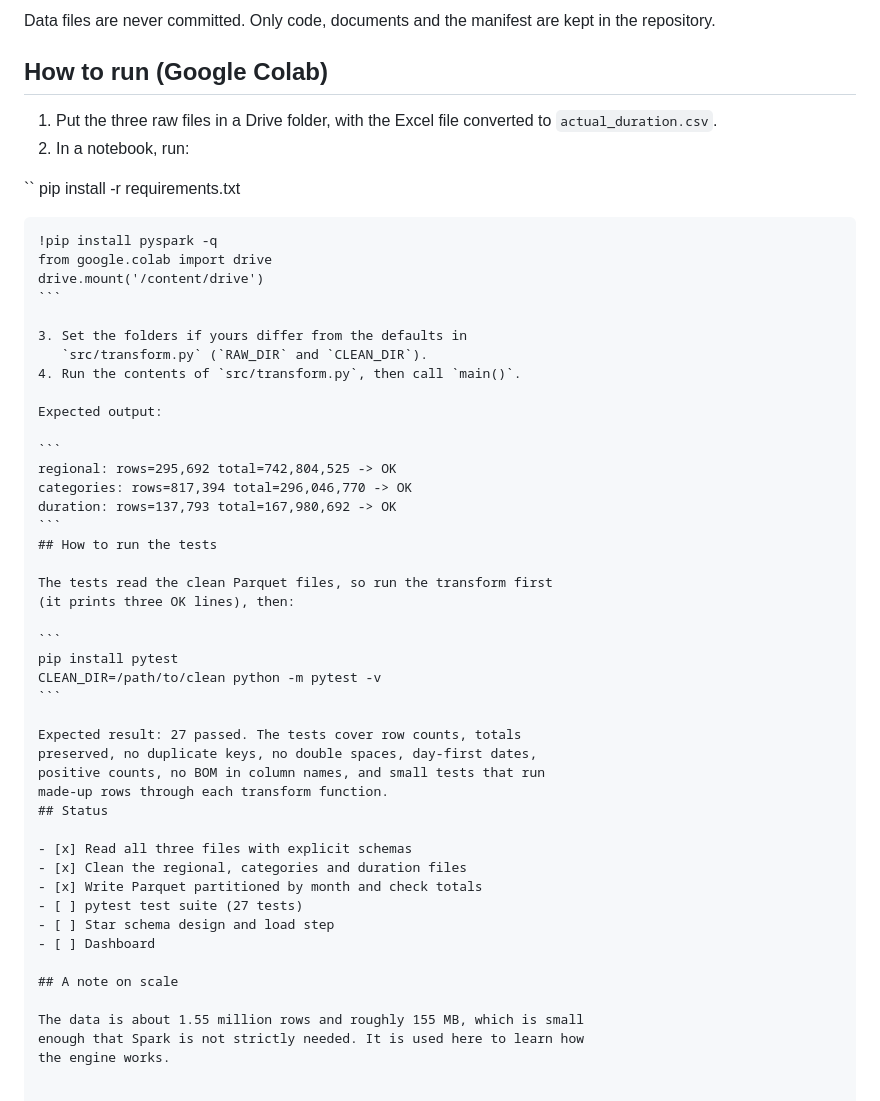
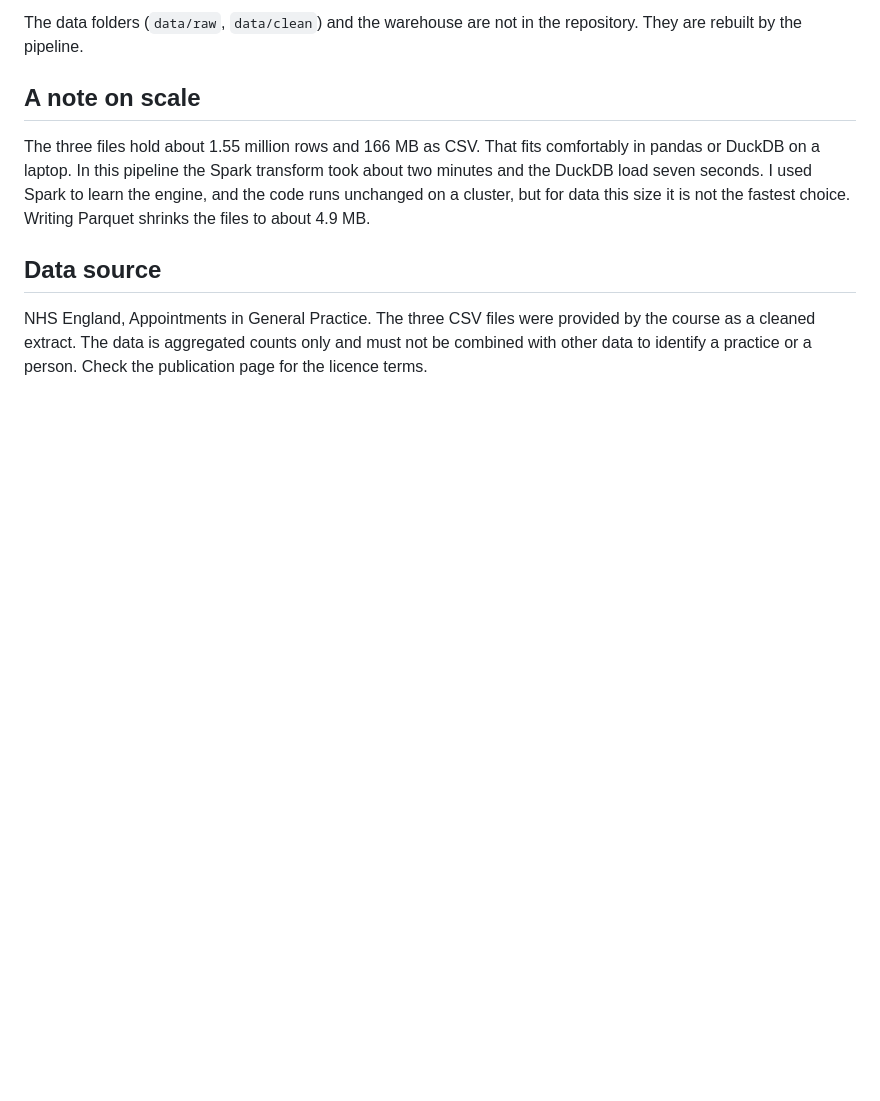
Before and after one commit to HajraQ/LSA-DATA-OCT2026, a Markdown page: README.md, the part around one of its changes. GitHub-like rendering; blank space fills up the shorter version.

`````diff
--- a/README.md
+++ b/README.md
@@ -76,57 +52,10 @@ data/clean/          Parquet output (not committed)
 
-Data files are never committed. Only code, documents and the manifest
-are kept in the repository.
-
-## How to run (Google Colab)
-
-1. Put the three raw files in a Drive folder, with the Excel file
-   converted to `actual_duration.csv`.
-2. In a notebook, run:
-
-``
-pip install -r requirements.txt
-````
-!pip install pyspark -q
-from google.colab import drive
-drive.mount('/content/drive')
-```
-
-3. Set the folders if yours differ from the defaults in
-   `src/transform.py` (`RAW_DIR` and `CLEAN_DIR`).
-4. Run the contents of `src/transform.py`, then call `main()`.
-
-Expected output:
-
-```
-regional: rows=295,692 total=742,804,525 -> OK
-categories: rows=817,394 total=296,046,770 -> OK
-duration: rows=137,793 total=167,980,692 -> OK
-```
-## How to run the tests
-
-The tests read the clean Parquet files, so run the transform first
-(it prints three OK lines), then:
-
-```
-pip install pytest
-CLEAN_DIR=/path/to/clean python -m pytest -v
-```
-
-Expected result: 27 passed. The tests cover row counts, totals
-preserved, no duplicate keys, no double spaces, day-first dates,
-positive counts, no BOM in column names, and small tests that run
-made-up rows through each transform function.
-## Status
-
-- [x] Read all three files with explicit schemas
-- [x] Clean the regional, categories and duration files
-- [x] Write Parquet partitioned by month and check totals
-- [ ] pytest test suite (27 tests)
-- [ ] Star schema design and load step
-- [ ] Dashboard
+The data folders (`data/raw`, `data/clean`) and the warehouse are not in the repository. They are rebuilt by the pipeline.
 
 ## A note on scale
 
-The data is about 1.55 million rows and roughly 155 MB, which is small
-enough that Spark is not strictly needed. It is used here to learn how
-the engine works.
+The three files hold about 1.55 million rows and 166 MB as CSV. That fits comfortably in pandas or DuckDB on a laptop. In this pipeline the Spark transform took about two minutes and the DuckDB load seven seconds. I used Spark to learn the engine, and the code runs unchanged on a cluster, but for data this size it is not the fastest choice. Writing Parquet shrinks the files to about 4.9 MB.
+
+## Data source
+
+NHS England, Appointments in General Practice. The three CSV files were provided by the course as a cleaned extract. The data is aggregated counts only and must not be combined with other data to identify a practice or a person. Check the publication page for the licence terms.
`````
Also changed, not shown: other parts of README.md (+31 -55 lines), docs/week3_decisions.md (+0 -1 lines), docs/images/q1_volumes.png (added), docs/images/q2_missed_appointments.png (added), docs/images/q3_waits_by_mode.png (added), 10 other files.
